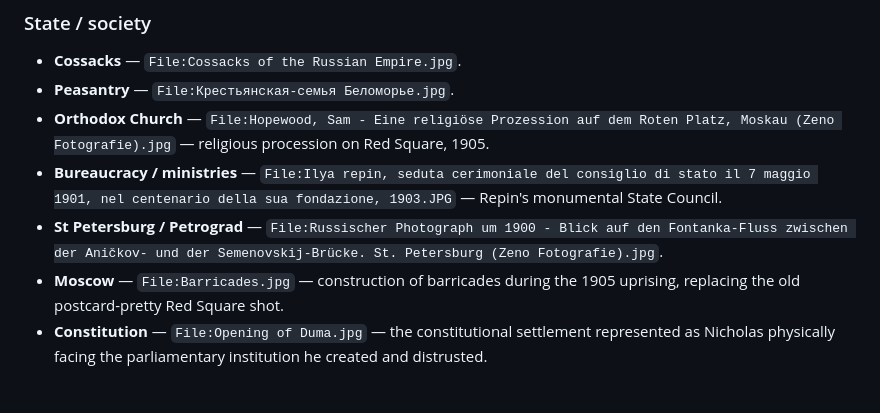
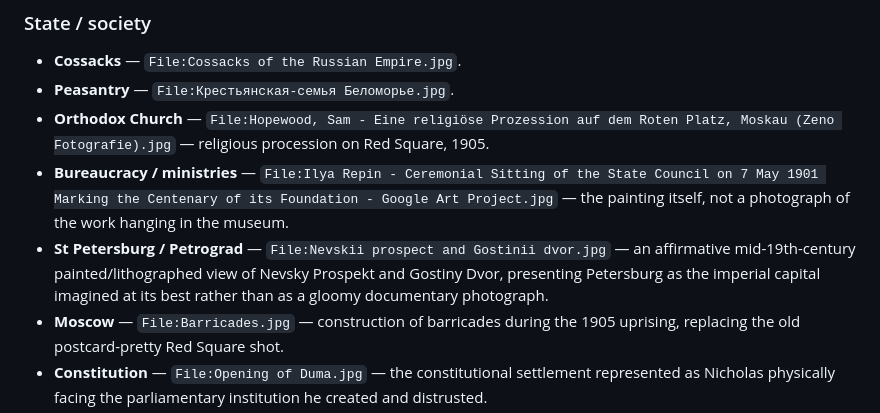
Before and after one commit to JohnK0702/Of-All-The-Russias, a Markdown page: asset/MARGINALIA_ASSETS.md, the part around the change. Rendered like a GitHub page; blank space fills up the shorter version.

Commit message:
Document improved Petersburg and State Council art

```diff
--- a/asset/MARGINALIA_ASSETS.md
+++ b/asset/MARGINALIA_ASSETS.md
@@ -57,8 +57,8 @@ Runtime still uses Wikimedia Commons `Special:Redirect/file/...` URLs so individ
 - **Cossacks** — `File:Cossacks of the Russian Empire.jpg`.
 - **Peasantry** — `File:Крестьянская-семья Беломорье.jpg`.
 - **Orthodox Church** — `File:Hopewood, Sam - Eine religiöse Prozession auf dem Roten Platz, Moskau (Zeno Fotografie).jpg` — religious procession on Red Square, 1905.
-- **Bureaucracy / ministries** — `File:Ilya repin, seduta cerimoniale del consiglio di stato il 7 maggio 1901, nel centenario della sua fondazione, 1903.JPG` — Repin's monumental State Council.
-- **St Petersburg / Petrograd** — `File:Russischer Photograph um 1900 - Blick auf den Fontanka-Fluss zwischen der Aničkov- und der Semenovskij-Brücke. St. Petersburg (Zeno Fotografie).jpg`.
+- **Bureaucracy / ministries** — `File:Ilya Repin - Ceremonial Sitting of the State Council on 7 May 1901 Marking the Centenary of its Foundation - Google Art Project.jpg` — the painting itself, not a photograph of the work hanging in the museum.
+- **St Petersburg / Petrograd** — `File:Nevskii prospect and Gostinii dvor.jpg` — an affirmative mid-19th-century painted/lithographed view of Nevsky Prospekt and Gostiny Dvor, presenting Petersburg as the imperial capital imagined at its best rather than as a gloomy documentary photograph.
 - **Moscow** — `File:Barricades.jpg` — construction of barricades during the 1905 uprising, replacing the old postcard-pretty Red Square shot.
 - **Constitution** — `File:Opening of Duma.jpg` — the constitutional settlement represented as Nicholas physically facing the parliamentary institution he created and distrusted.
 - **Army** — `File:Grand Duke Nicholas Nikolaevich the Younger (portrait).jpg`.
```
